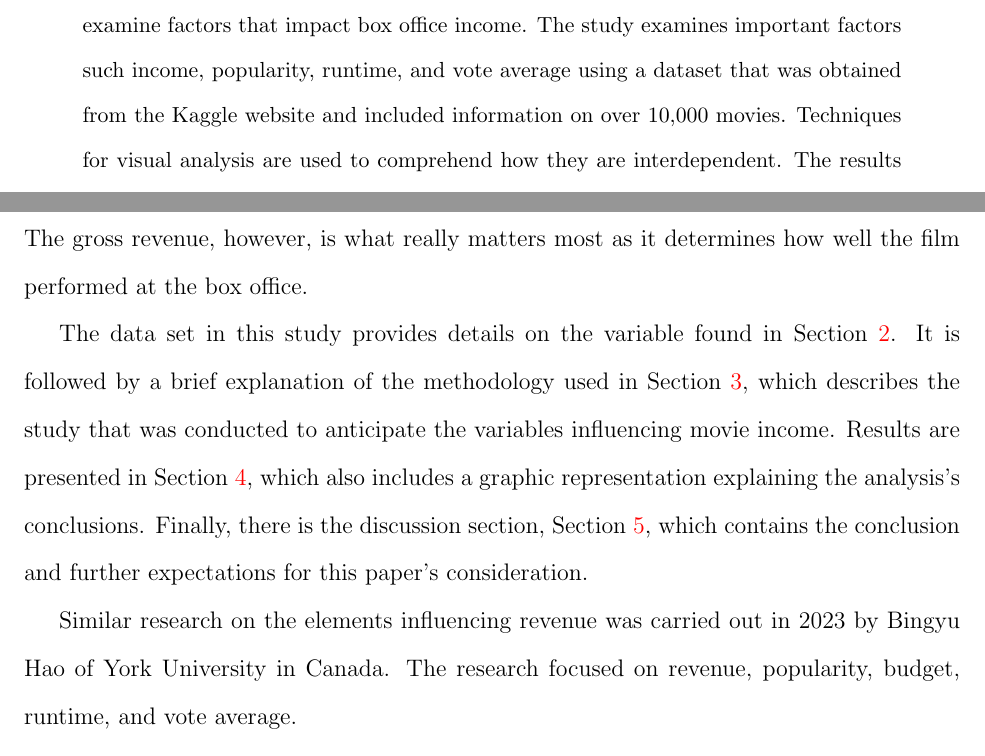
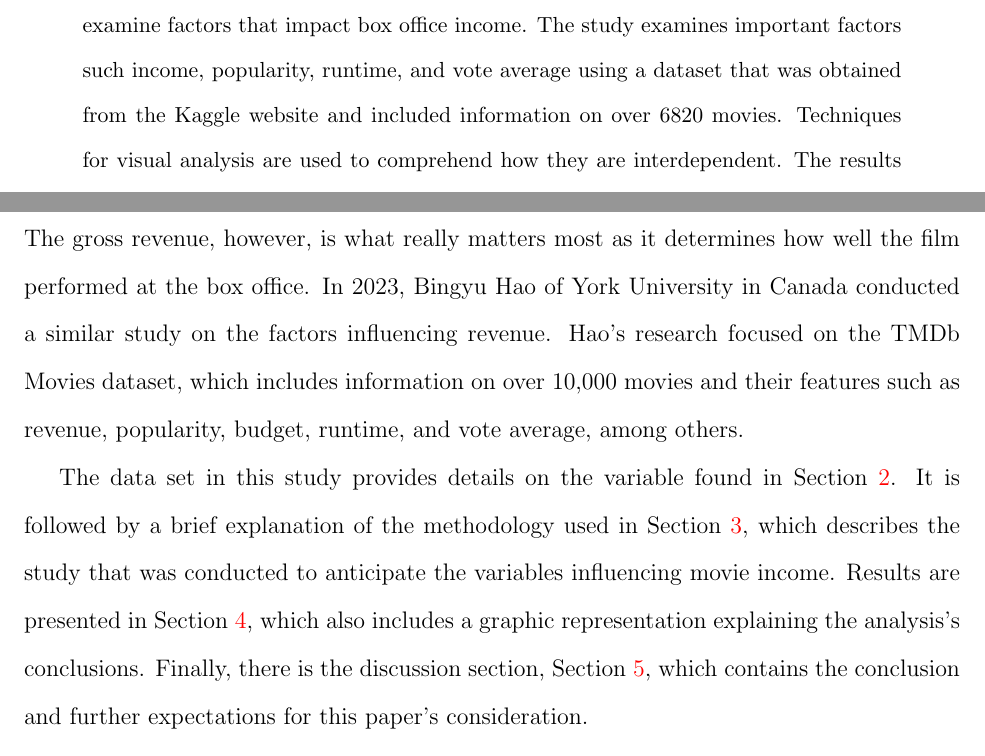
Before and after one commit to statds/course-paper-or-presentation-Richa1626, a LaTeX paper (manuscript/Finalpaper.tex): two parts of pages 1 and 2 of 6, joined at a grey line, cut so that both start at the same text. Compiled offline with pdfLaTeX.

Commit message:
Rephrased Introduction

```diff
--- a/manuscript/Finalpaper.tex
+++ b/manuscript/Finalpaper.tex
@@ -29,7 +29,7 @@ The expanding economy and changing cultural expectations are driving the film in
 steady expansion. This study applies knowledge from previous studies to examine factors
 that impact box office income. The study examines important factors such income, popularity,
 runtime, and vote average using a dataset that was obtained from the Kaggle website and
-included information on over 10,000 movies. Techniques for visual analysis are used to
+included information on over 6820 movies. Techniques for visual analysis are used to
 comprehend how they are interdependent. The results demonstrate that three important
 factors influence a film's financial performance at the box office: popularity, budget,
 and vote average. The statistically substantial correlations between them are shown using
@@ -69,7 +69,11 @@ even serves as the "green light" \citep{4}. That being said, movies deliver thei
 viewers those things. The most significant measure of a movie's popularity among viewers
 is its box office earnings, Similarly, the best measure of a film's earnings is its box
 office performance \citep{1}. The gross revenue, however, is what really matters most as it
-determines how well the film performed at the box office.
+determines how well the film performed at the box office. In 2023, Bingyu Hao of York
+University in Canada conducted a similar study on the factors influencing revenue.
+Hao's research focused on the TMDb Movies dataset, which includes information on over
+10,000 movies and their features such as revenue, popularity, budget, runtime, and vote
+average, among others.
 
 The data set in this study provides details on the variable found in Section~\ref{sec:data}.
 It is followed by a brief explanation of the methodology used in Section~\ref{sec:meth},
@@ -78,9 +82,6 @@ income. Results are presented in Section~\ref{sec:res}, which also includes a gr
 explaining the analysis's conclusions. Finally, there is the discussion section,
 Section~\ref{sec:dis}, which contains the conclusion and further expectations for this
 paper's consideration.
-
-Similar research on the elements influencing revenue  was carried out in 2023 by Bingyu Hao
-of York University in Canada. The research focused on revenue, popularity, budget, runtime, and vote average.
 
 \section{Data}
 \label{sec:data}
```
